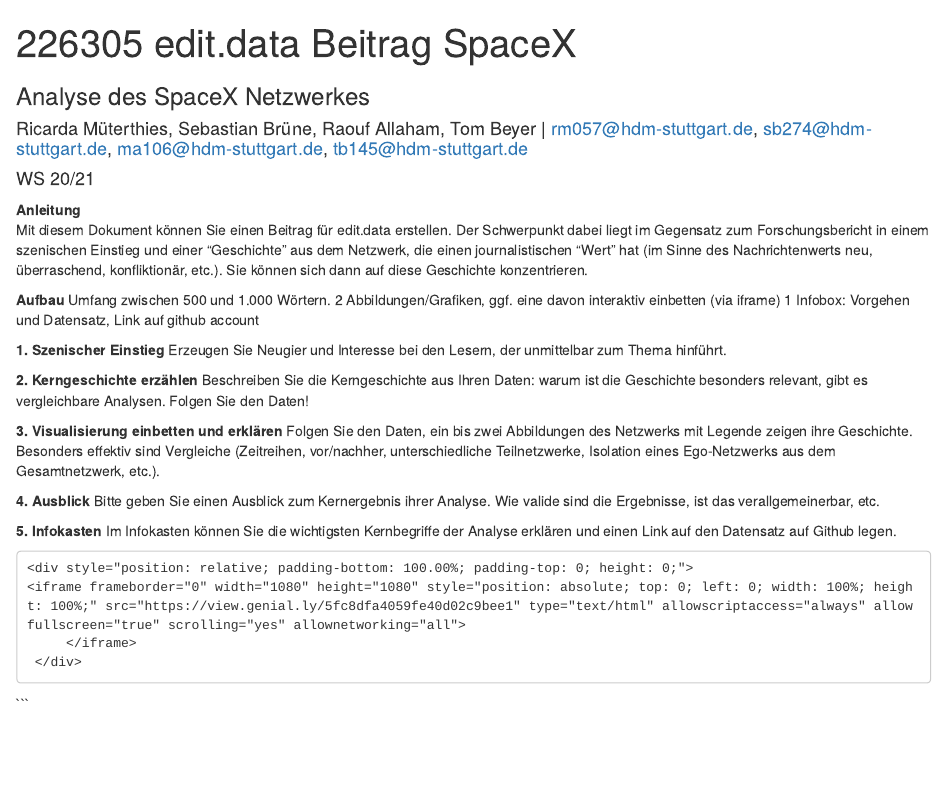
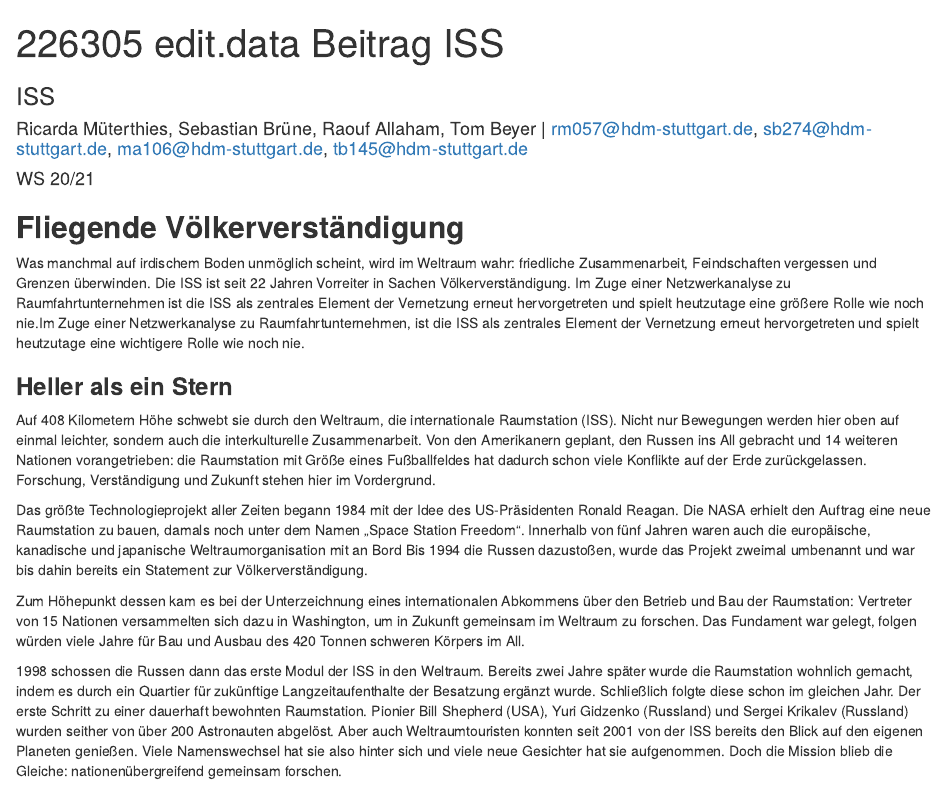
Before and after one commit to tomllb/SpaceXNetzwerk, an R Markdown document (EditArtikel.rmd): the page in a window 1100 px wide, from its top. Rendered offline with R 4.5, knitr and Pandoc, with nearby package versions.

Commit message:
Update EditArtikel.rmd

```diff
--- a/EditArtikel.rmd
+++ b/EditArtikel.rmd
@@ -1,4 +1,2 @@
 ---
-title: "226305 edit.data Beitrag SpaceX"
-subtitle: "Analyse des SpaceX Netzwerkes"
-author: "Ricarda Müterthies, Sebastian Brüne, Raouf Allaham, Tom Beyer | rm057@hdm-stuttgart.de, sb274@hdm-stuttgart.de, ma106@hdm-stuttgart.de, tb145@hdm-stuttgart.de"
+title: "226305 edit.data Beitrag ISS"
@@ -7,26 +9,19 @@
+subtitle: ISS
 ---
 
-__Anleitung__
-Mit diesem Dokument können Sie einen Beitrag für edit.data erstellen. Der Schwerpunkt dabei liegt im Gegensatz zum Forschungsbericht in einem szenischen Einstieg und einer "Geschichte" aus dem Netzwerk, die einen journalistischen "Wert" hat (im Sinne des Nachrichtenwerts neu, überraschend, konfliktionär, etc.). Sie können sich dann auf diese Geschichte konzentrieren.
 
-__Aufbau__
-Umfang zwischen 500 und 1.000 Wörtern.
-2 Abbildungen/Grafiken, ggf. eine davon interaktiv einbetten (via iframe)
-1 Infobox: Vorgehen und Datensatz, Link auf github account
+## **Fliegende Völkerverständigung**
 
-__1. Szenischer Einstieg__
-Erzeugen Sie Neugier und Interesse bei den Lesern, der unmittelbar zum Thema hinführt.
-
-__2. Kerngeschichte erzählen__
-Beschreiben Sie die Kerngeschichte aus Ihren Daten: warum ist die Geschichte besonders relevant, gibt es vergleichbare Analysen. Folgen Sie den Daten!
-
-__3. Visualisierung einbetten und erklären__
-Folgen Sie den Daten, ein bis zwei Abbildungen des Netzwerks mit Legende zeigen ihre Geschichte. Besonders effektiv sind Vergleiche (Zeitreihen, vor/nachher, unterschiedliche Teilnetzwerke, Isolation eines Ego-Netzwerks aus dem Gesamtnetzwerk, etc.).
-
-__4. Ausblick__
-Bitte geben Sie einen Ausblick zum Kernergebnis ihrer Analyse. Wie valide sind die Ergebnisse, ist das verallgemeinerbar, etc.
-
-__5. Infokasten__
-Im Infokasten können Sie die wichtigsten Kernbegriffe der Analyse erklären und einen Link auf den Datensatz auf Github legen.
+Was manchmal auf irdischem Boden unmöglich scheint, wird im Weltraum wahr: friedliche Zusammenarbeit, Feindschaften vergessen und Grenzen überwinden. Die ISS ist seit 22 Jahren Vorreiter in Sachen Völkerverständigung.
+Im Zuge einer Netzwerkanalyse zu Raumfahrtunternehmen ist die ISS als zentrales Element der Vernetzung erneut hervorgetreten und spielt heutzutage eine größere Rolle wie noch nie.Im Zuge einer Netzwerkanalyse zu Raumfahrtunternehmen, ist die ISS als zentrales Element der Vernetzung erneut hervorgetreten und spielt heutzutage eine wichtigere Rolle wie noch nie.
 
 
+### **Heller als ein Stern**
+
+Auf 408 Kilometern Höhe schwebt sie durch den Weltraum, die internationale Raumstation (ISS). Nicht nur Bewegungen werden hier oben auf einmal leichter, sondern auch die interkulturelle Zusammenarbeit. Von den Amerikanern geplant, den Russen ins All gebracht und 14 weiteren Nationen vorangetrieben: die Raumstation mit Größe eines Fußballfeldes hat dadurch schon viele Konflikte auf der Erde zurückgelassen. Forschung, Verständigung und Zukunft stehen hier im Vordergrund.
+
+Das größte Technologieprojekt aller Zeiten begann 1984 mit der Idee des US-Präsidenten Ronald Reagan. Die NASA erhielt den Auftrag eine neue Raumstation zu bauen, damals noch unter dem Namen „Space Station Freedom“. Innerhalb von fünf Jahren waren auch die europäische, kanadische und japanische Weltraumorganisation mit an Bord Bis 1994 die Russen dazustoßen, wurde das Projekt zweimal umbenannt und war bis dahin bereits ein Statement zur Völkerverständigung.
+
+Zum Höhepunkt dessen kam es bei der Unterzeichnung eines internationalen Abkommens über den Betrieb und Bau der Raumstation: Vertreter von 15 Nationen versammelten sich dazu in Washington, um in Zukunft gemeinsam im Weltraum zu forschen. Das Fundament war gelegt, folgen würden viele Jahre für Bau und Ausbau des 420 Tonnen schweren Körpers im All.
+
+1998 schossen die Russen dann das erste Modul der ISS in den Weltraum. Bereits zwei Jahre später wurde die Raumstation wohnlich gemacht, indem es durch ein Quartier für zukünftige Langzeitaufenthalte der Besatzung ergänzt wurde. Schließlich folgte diese schon im gleichen Jahr. Der erste Schritt zu einer dauerhaft bewohnten Raumstation. Pionier Bill Shepherd (USA), Yuri Gidzenko (Russland) und Sergei Krikalev (Russland) wurden seither von über 200 Astronauten abgelöst. Aber auch Weltraumtouristen konnten seit 2001 von der ISS bereits den Blick auf den eigenen Planeten genießen. Viele Namenswechsel hat sie also hinter sich und viele neue Gesichter hat sie aufgenommen. Doch die Mission blieb die Gleiche: nationenübergreifend gemeinsam forschen.
```
Also changed, not shown: EditArtikel.rmd (40 more changed lines).
